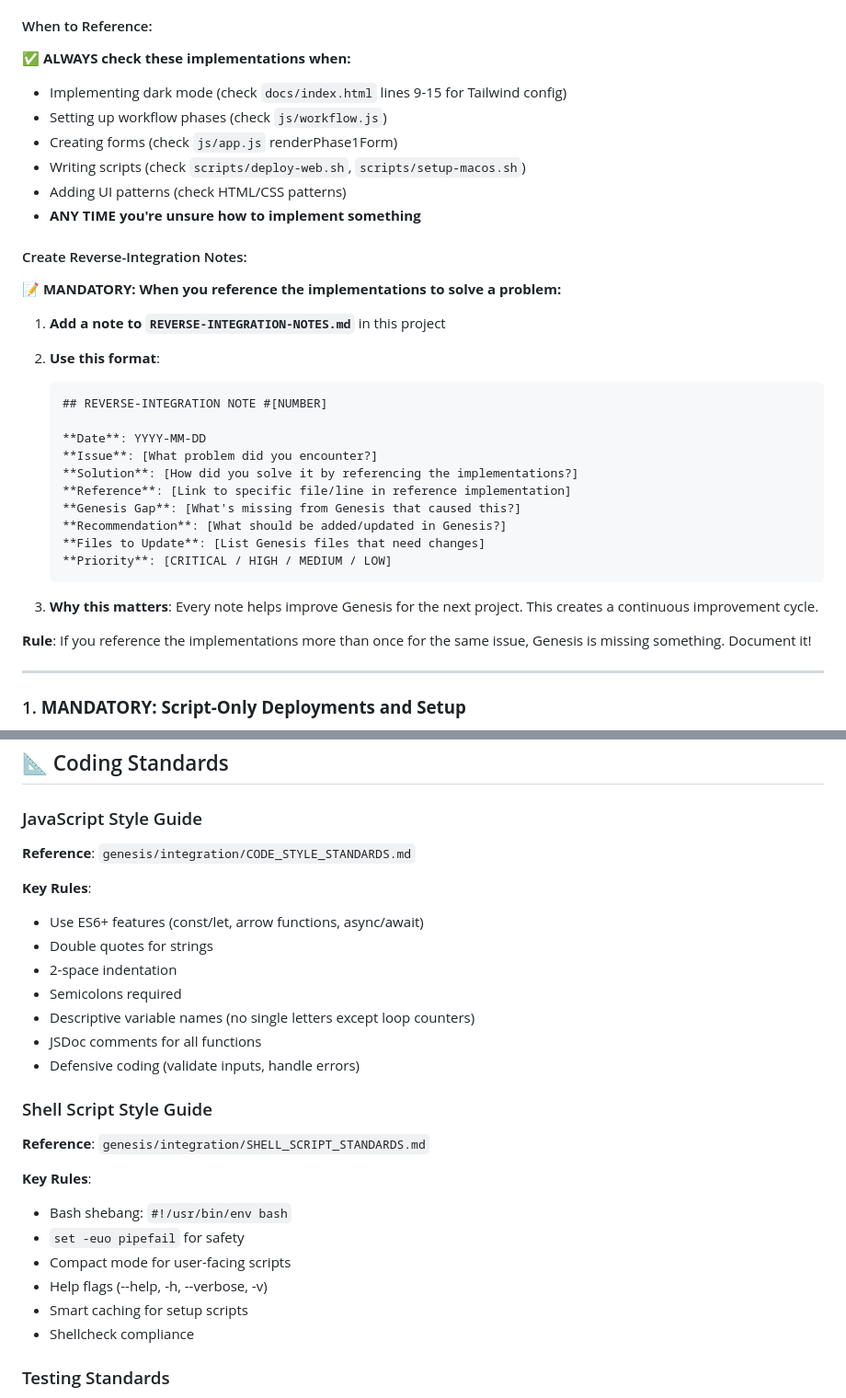
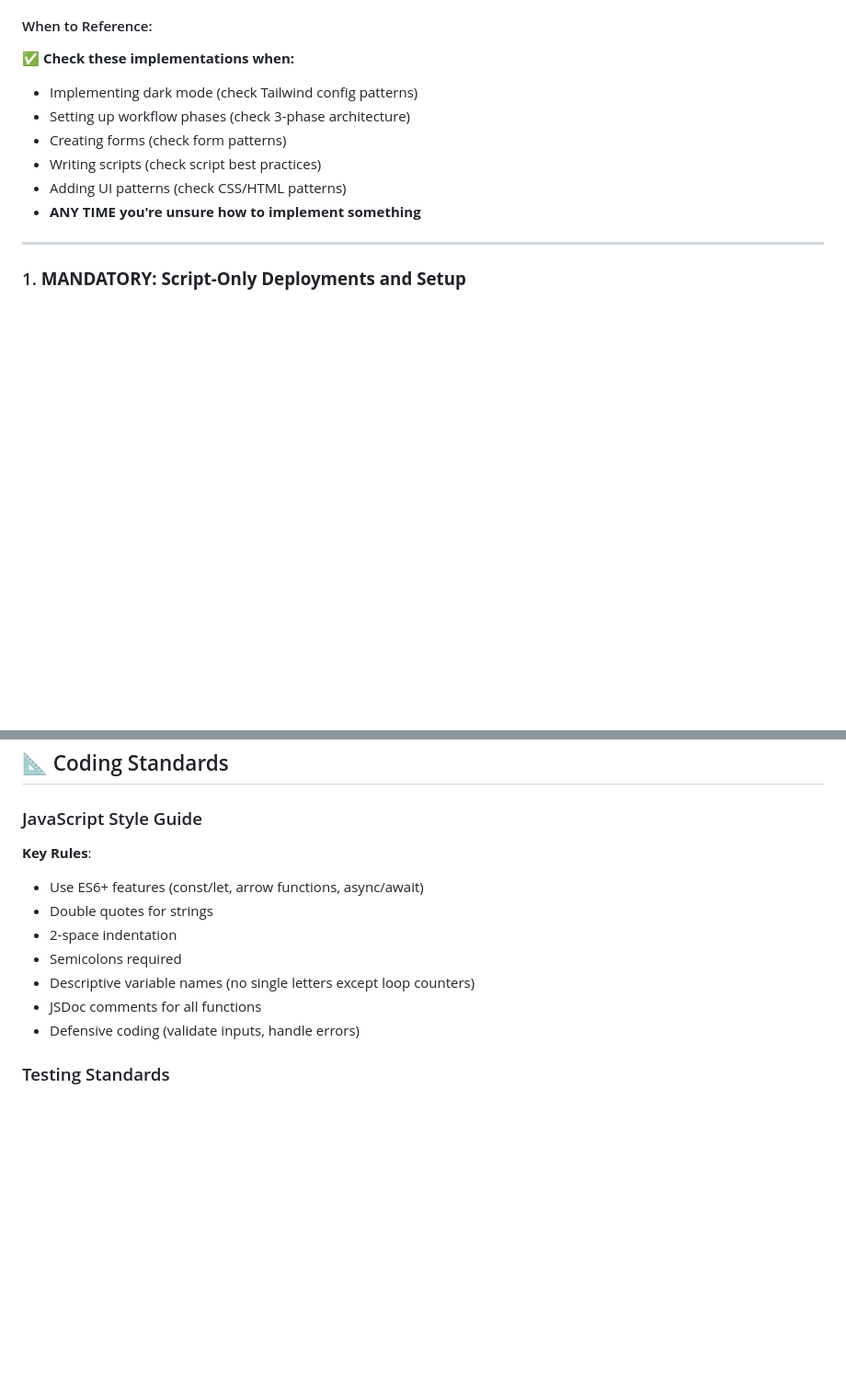
Before and after one commit to bordenet/architecture-decision-record, a Markdown page: CLAUDE.md, 2 parts joined by grey strips. Shown at 92% size. Rendered like a GitHub page; blank space fills up the shorter version.

````diff
--- a/CLAUDE.md
+++ b/CLAUDE.md
@@ -94,35 +37,13 @@
    - Lessons learned from Genesis implementation
 
 #### When to Reference:
-**✅ ALWAYS check these implementations when:**
-- Implementing dark mode (check `docs/index.html` lines 9-15 for Tailwind config)
-- Setting up workflow phases (check `js/workflow.js`)
-- Creating forms (check `js/app.js` renderPhase1Form)
-- Writing scripts (check `scripts/deploy-web.sh`, `scripts/setup-macos.sh`)
-- Adding UI patterns (check HTML/CSS patterns)
+**✅ Check these implementations when:**
+- Implementing dark mode (check Tailwind config patterns)
+- Setting up workflow phases (check 3-phase architecture)
+- Creating forms (check form patterns)
+- Writing scripts (check script best practices)
+- Adding UI patterns (check CSS/HTML patterns)
 - **ANY TIME you're unsure how to implement something**
-
-#### Create Reverse-Integration Notes:
-**📝 MANDATORY: When you reference the implementations to solve a problem:**
-
-1. **Add a note to `REVERSE-INTEGRATION-NOTES.md`** in this project
-2. **Use this format**:
-   ```markdown
-   ## REVERSE-INTEGRATION NOTE #[NUMBER]
-
-   **Date**: YYYY-MM-DD
-   **Issue**: [What problem did you encounter?]
-   **Solution**: [How did you solve it by referencing the implementations?]
-   **Reference**: [Link to specific file/line in reference implementation]
-   **Genesis Gap**: [What's missing from Genesis that caused this?]
-   **Recommendation**: [What should be added/updated in Genesis?]
-   **Files to Update**: [List Genesis files that need changes]
-   **Priority**: [CRITICAL / HIGH / MEDIUM / LOW]
-   ```
-
-3. **Why this matters**: Every note helps improve Genesis for the next project. This creates a continuous improvement cycle.
-
-**Rule**: If you reference the implementations more than once for the same issue, Genesis is missing something. Document it!
 
 ---
 
@@ -349,7 +270,6 @@ npm run lint:fix
 ## 📐 Coding Standards
 
 ### JavaScript Style Guide
-**Reference**: `genesis/integration/CODE_STYLE_STANDARDS.md`
 
 **Key Rules**:
 - Use ES6+ features (const/let, arrow functions, async/await)
@@ -359,17 +279,6 @@ npm run lint:fix
 - Descriptive variable names (no single letters except loop counters)
 - JSDoc comments for all functions
 - Defensive coding (validate inputs, handle errors)
-
-### Shell Script Style Guide
-**Reference**: `genesis/integration/SHELL_SCRIPT_STANDARDS.md`
-
-**Key Rules**:
-- Bash shebang: `#!/usr/bin/env bash`
-- `set -euo pipefail` for safety
-- Compact mode for user-facing scripts
-- Help flags (--help, -h, --verbose, -v)
-- Smart caching for setup scripts
-- Shellcheck compliance
 
 ### Testing Standards
 - ≥70% code coverage (≥85% for production apps)
````
Also changed, not shown: other parts of CLAUDE.md (+1 -58 lines).
